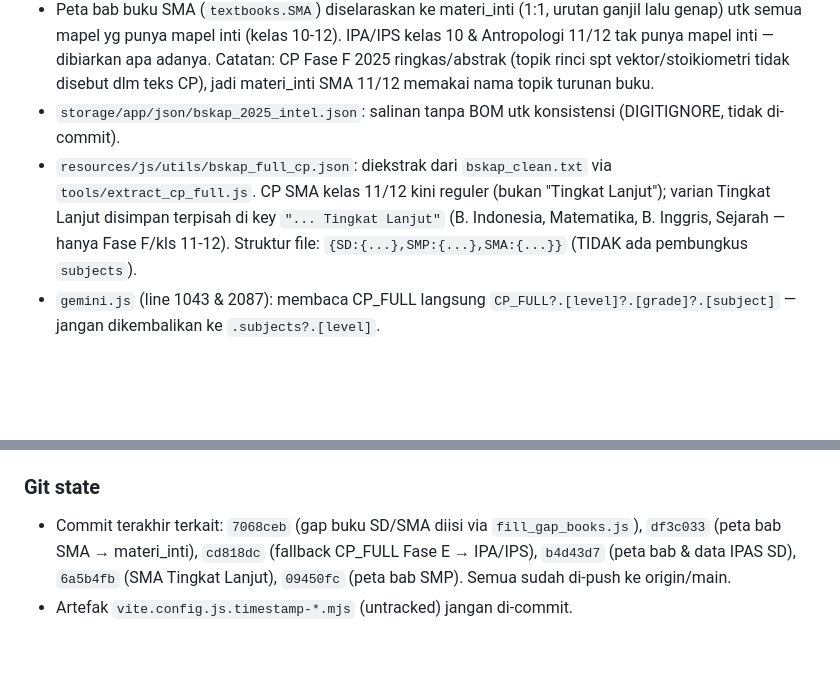
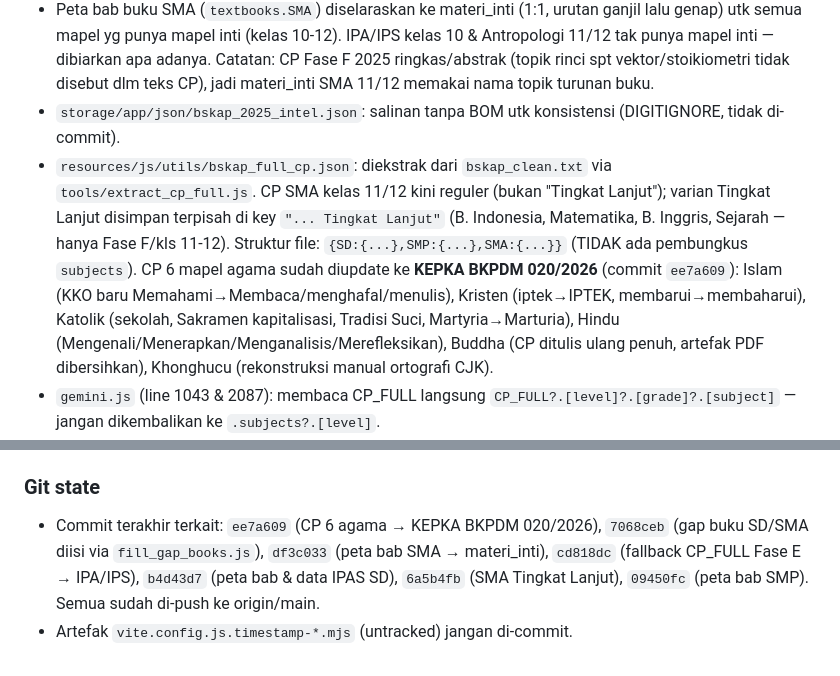
Before and after one commit to ririyami-ui/siPesek_Pintar, a Markdown page: AGENTS.md, 2 parts joined by grey strips. Drawn GitHub-style; blank space fills up the shorter version.

Commit message:
AGENTS.md: catat update CP agama ke KEPKA BKPDM 020/2026

```diff
--- a/AGENTS.md
+++ b/AGENTS.md
@@ -16,7 +16,7 @@
 - Peta bab SD (`textbooks.SD`) juga sudah diselaraskan: Matematika 6 diganti ke materi (sebelumnya Pecahan/Desimal, Rasio, Kubus-Balok, Peluang → kini bilangan bulat, lingkaran, bangun ruang, jaring-jaring, penyajian data); buku IPAS kelas 2 dihapus (IPAS resmi dimulai kelas 3, Fase B); PJOK kelas 2/3/4/5/6 bab diselaraskan ke materi (7/6/8/7/4 bab). Mapel inti IPAS ditambahkan untuk SD kelas 3 (elemen Fase B: Pemahaman IPAS & Keterampilan Proses; 8 materi dari bab buku kelas 3; cp_snippet grounded ke CP Fase B) — struktur `subjects.SD['3']` kini identik dengan kelas 4.
 - Peta bab buku SMA (`textbooks.SMA`) diselaraskan ke materi_inti (1:1, urutan ganjil lalu genap) utk semua mapel yg punya mapel inti (kelas 10-12). IPA/IPS kelas 10 & Antropologi 11/12 tak punya mapel inti — dibiarkan apa adanya. Catatan: CP Fase F 2025 ringkas/abstrak (topik rinci spt vektor/stoikiometri tidak disebut dlm teks CP), jadi materi_inti SMA 11/12 memakai nama topik turunan buku.
 - `storage/app/json/bskap_2025_intel.json`: salinan tanpa BOM utk konsistensi (DIGITIGNORE, tidak di-commit).
-- `resources/js/utils/bskap_full_cp.json`: diekstrak dari `bskap_clean.txt` via `tools/extract_cp_full.js`. CP SMA kelas 11/12 kini reguler (bukan "Tingkat Lanjut"); varian Tingkat Lanjut disimpan terpisah di key `"... Tingkat Lanjut"` (B. Indonesia, Matematika, B. Inggris, Sejarah — hanya Fase F/kls 11-12). Struktur file: `{SD:{...},SMP:{...},SMA:{...}}` (TIDAK ada pembungkus `subjects`).
+- `resources/js/utils/bskap_full_cp.json`: diekstrak dari `bskap_clean.txt` via `tools/extract_cp_full.js`. CP SMA kelas 11/12 kini reguler (bukan "Tingkat Lanjut"); varian Tingkat Lanjut disimpan terpisah di key `"... Tingkat Lanjut"` (B. Indonesia, Matematika, B. Inggris, Sejarah — hanya Fase F/kls 11-12). Struktur file: `{SD:{...},SMP:{...},SMA:{...}}` (TIDAK ada pembungkus `subjects`). CP 6 mapel agama sudah diupdate ke **KEPKA BKPDM 020/2026** (commit `ee7a609`): Islam (KKO baru Memahami→Membaca/menghafal/menulis), Kristen (iptek→IPTEK, membarui→membaharui), Katolik (sekolah, Sakramen kapitalisasi, Tradisi Suci, Martyria→Marturia), Hindu (Mengenali/Menerapkan/Menganalisis/Merefleksikan), Buddha (CP ditulis ulang penuh, artefak PDF dibersihkan), Khonghucu (rekonstruksi manual ortografi CJK).
 - `gemini.js` (line 1043 & 2087): membaca CP_FULL langsung `CP_FULL?.[level]?.[grade]?.[subject]` — jangan dikembalikan ke `.subjects?.[level]`.
 - `gemini.js` & `AiGeneratorService.php` (`resolveBskapSubjectKey`): fallback Fase E (SMA kelas 10) — CP_FULL & textbooks mapel Fisika/Kimia/Biologi dipetakan ke payung `"IPA"`, Ekonomi/Sosiologi/Geografi/Sejarah ke `"IPS"` (CP resmi Fase E memakai taksonomi payung). Tanpa ini RPP/ATP kelas 10 rumpun sains/sosial tak mendapatkan cp_full & peta bab.
 
@@ -38,5 +38,5 @@
 - Berdasarkan AGENTS rule 1-2, selalu verifikasi ke `bskap_clean.txt` / SIBI / kode sebelum ubah data.
 
 ### Git state
-- Commit terakhir terkait: `7068ceb` (gap buku SD/SMA diisi via `fill_gap_books.js`), `df3c033` (peta bab SMA → materi_inti), `cd818dc` (fallback CP_FULL Fase E → IPA/IPS), `b4d43d7` (peta bab & data IPAS SD), `6a5b4fb` (SMA Tingkat Lanjut), `09450fc` (peta bab SMP). Semua sudah di-push ke origin/main.
+- Commit terakhir terkait: `ee7a609` (CP 6 agama → KEPKA BKPDM 020/2026), `7068ceb` (gap buku SD/SMA diisi via `fill_gap_books.js`), `df3c033` (peta bab SMA → materi_inti), `cd818dc` (fallback CP_FULL Fase E → IPA/IPS), `b4d43d7` (peta bab & data IPAS SD), `6a5b4fb` (SMA Tingkat Lanjut), `09450fc` (peta bab SMP). Semua sudah di-push ke origin/main.
 - Artefak `vite.config.js.timestamp-*.mjs` (untracked) jangan di-commit.
```
